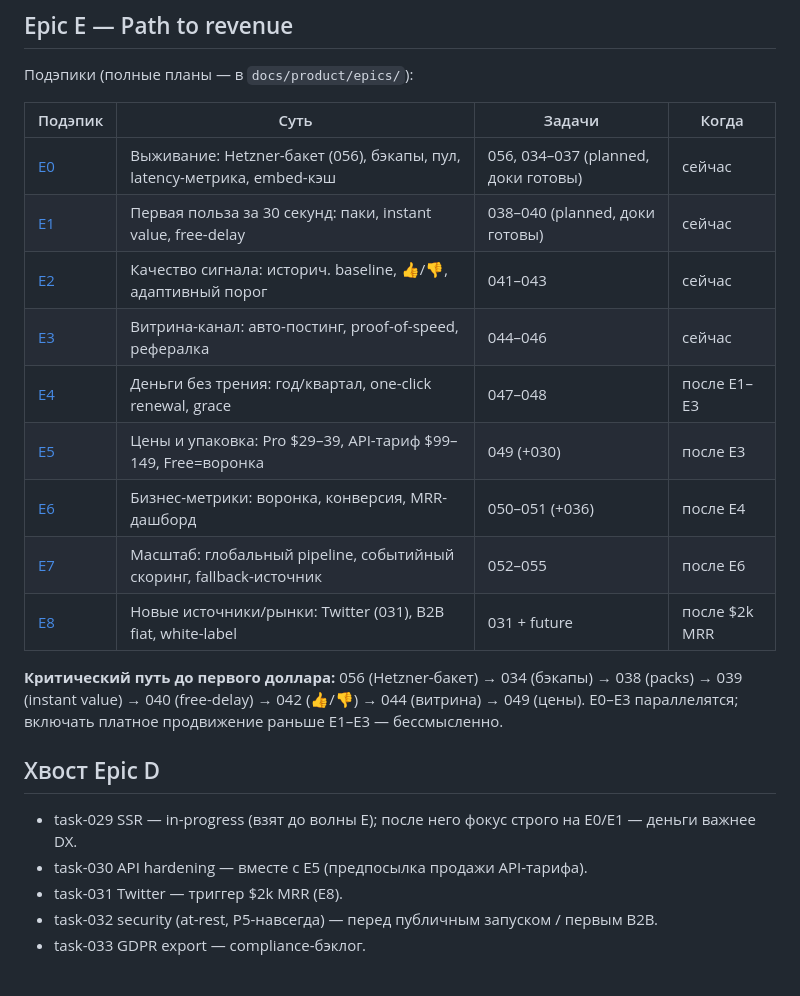
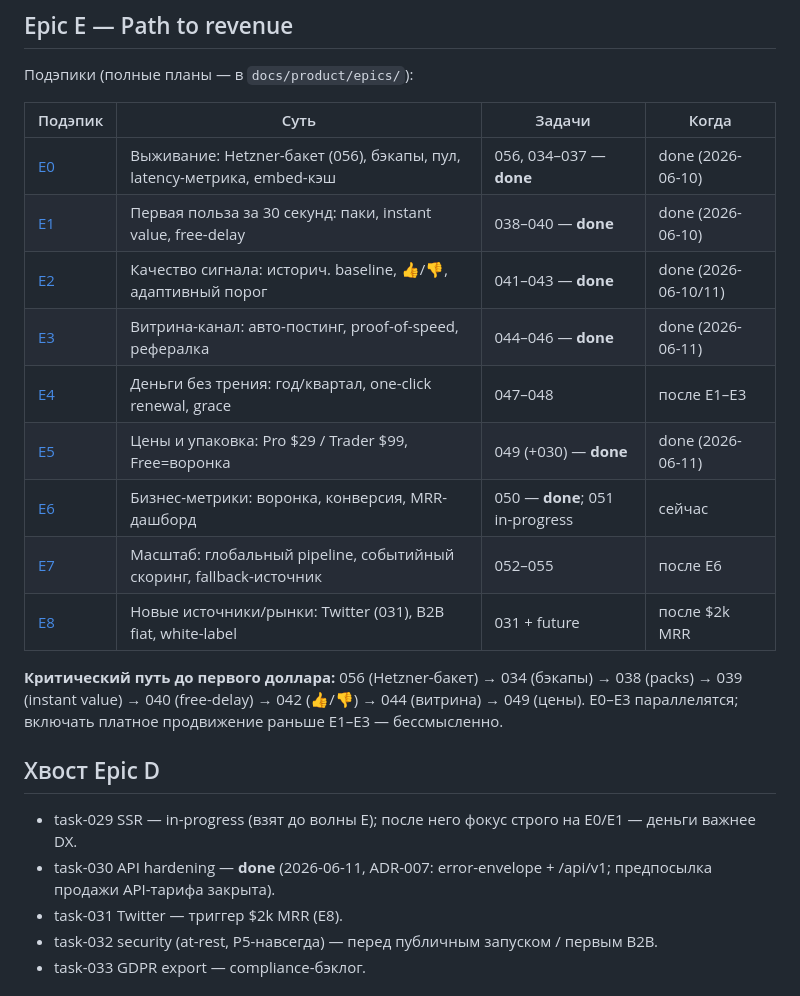
Before and after one commit to BotNet1337/trend-pulse, a Markdown page: docs/architecture/roadmap.md, the part around the change. Drawn GitHub-style.

Commit message:
docs(roadmap): wave E statuses — E0-E3+E5 done, 030 done, E6 in progress

```diff
--- a/docs/architecture/roadmap.md
+++ b/docs/architecture/roadmap.md
@@ -25,13 +25,13 @@
 
 | Подэпик | Суть | Задачи | Когда |
 |---------|------|--------|-------|
-| [E0](../product/epics/epic-e0-survival-ops.md) | Выживание: Hetzner-бакет (056), бэкапы, пул, latency-метрика, embed-кэш | 056, 034–037 (planned, доки готовы) | сейчас |
-| [E1](../product/epics/epic-e1-first-value.md) | Первая польза за 30 секунд: паки, instant value, free-delay | 038–040 (planned, доки готовы) | сейчас |
-| [E2](../product/epics/epic-e2-signal-quality.md) | Качество сигнала: историч. baseline, 👍/👎, адаптивный порог | 041–043 | сейчас |
-| [E3](../product/epics/epic-e3-showcase-channel.md) | Витрина-канал: авто-постинг, proof-of-speed, рефералка | 044–046 | сейчас |
+| [E0](../product/epics/epic-e0-survival-ops.md) | Выживание: Hetzner-бакет (056), бэкапы, пул, latency-метрика, embed-кэш | 056, 034–037 — **done** | done (2026-06-10) |
+| [E1](../product/epics/epic-e1-first-value.md) | Первая польза за 30 секунд: паки, instant value, free-delay | 038–040 — **done** | done (2026-06-10) |
+| [E2](../product/epics/epic-e2-signal-quality.md) | Качество сигнала: историч. baseline, 👍/👎, адаптивный порог | 041–043 — **done** | done (2026-06-10/11) |
+| [E3](../product/epics/epic-e3-showcase-channel.md) | Витрина-канал: авто-постинг, proof-of-speed, рефералка | 044–046 — **done** | done (2026-06-11) |
 | [E4](../product/epics/epic-e4-frictionless-money.md) | Деньги без трения: год/квартал, one-click renewal, grace | 047–048 | после E1–E3 |
-| [E5](../product/epics/epic-e5-pricing-packaging.md) | Цены и упаковка: Pro $29–39, API-тариф $99–149, Free=воронка | 049 (+030) | после E3 |
-| [E6](../product/epics/epic-e6-business-metrics.md) | Бизнес-метрики: воронка, конверсия, MRR-дашборд | 050–051 (+036) | после E4 |
+| [E5](../product/epics/epic-e5-pricing-packaging.md) | Цены и упаковка: Pro $29 / Trader $99, Free=воронка | 049 (+030) — **done** | done (2026-06-11) |
+| [E6](../product/epics/epic-e6-business-metrics.md) | Бизнес-метрики: воронка, конверсия, MRR-дашборд | 050 — **done**; 051 in-progress | сейчас |
 | [E7](../product/epics/epic-e7-cost-and-scale.md) | Масштаб: глобальный pipeline, событийный скоринг, fallback-источник | 052–055 | после E6 |
 | [E8](../product/epics/epic-e8-new-sources-markets.md) | Новые источники/рынки: Twitter (031), B2B fiat, white-label | 031 + future | после $2k MRR |
 
@@ -42,7 +42,7 @@ E0–E3 параллелятся; включать платное продвиж
 ## Хвост Epic D
 
 - task-029 SSR — in-progress (взят до волны E); после него фокус строго на E0/E1 — деньги важнее DX.
-- task-030 API hardening — вместе с E5 (предпосылка продажи API-тарифа).
+- task-030 API hardening — **done** (2026-06-11, ADR-007: error-envelope + /api/v1; предпосылка продажи API-тарифа закрыта).
 - task-031 Twitter — триггер $2k MRR (E8).
 - task-032 security (at-rest, P5-навсегда) — перед публичным запуском / первым B2B.
 - task-033 GDPR export — compliance-бэклог.
```
Also changed, not shown: 1 other file.
